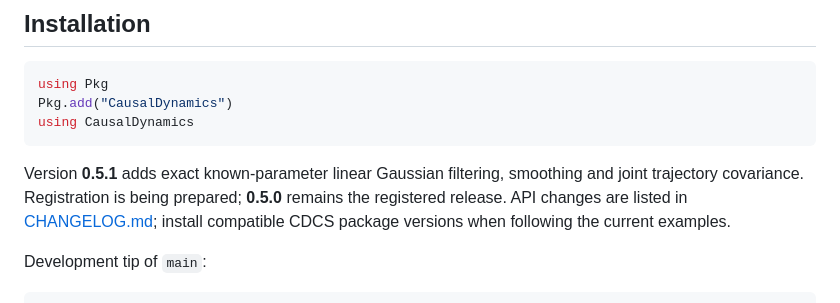
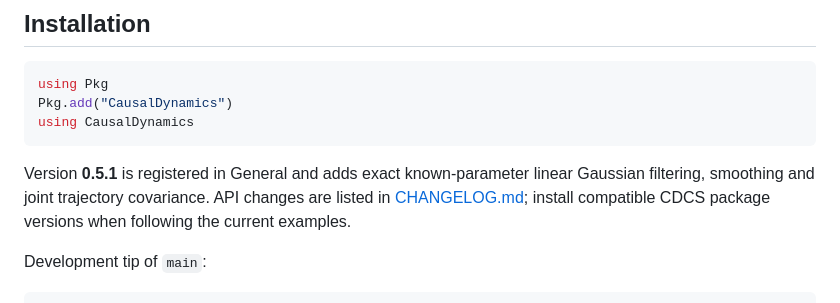
Before and after one commit to SimonAB/CausalDynamics.jl, a Markdown page: README.md, the part around the change. Rendered like a GitHub page.

Commit message:
Record General registration and publication of 0.5.1 [skip ci]

````diff
--- a/README.md
+++ b/README.md
@@ -28,9 +28,9 @@ Pkg.add("CausalDynamics")
 using CausalDynamics
 ```
 
-Version **0.5.1** adds exact known-parameter linear Gaussian filtering,
-smoothing and joint trajectory covariance. Registration is being prepared;
-**0.5.0** remains the registered release. API changes are listed
+Version **0.5.1** is registered in General and adds exact known-parameter
+linear Gaussian filtering, smoothing and joint trajectory covariance.
+API changes are listed
 in [CHANGELOG.md](CHANGELOG.md); install compatible CDCS package versions when
 following the current examples.
 
````
Also changed, not shown: REGISTRATION.md (+13 -4 lines).
